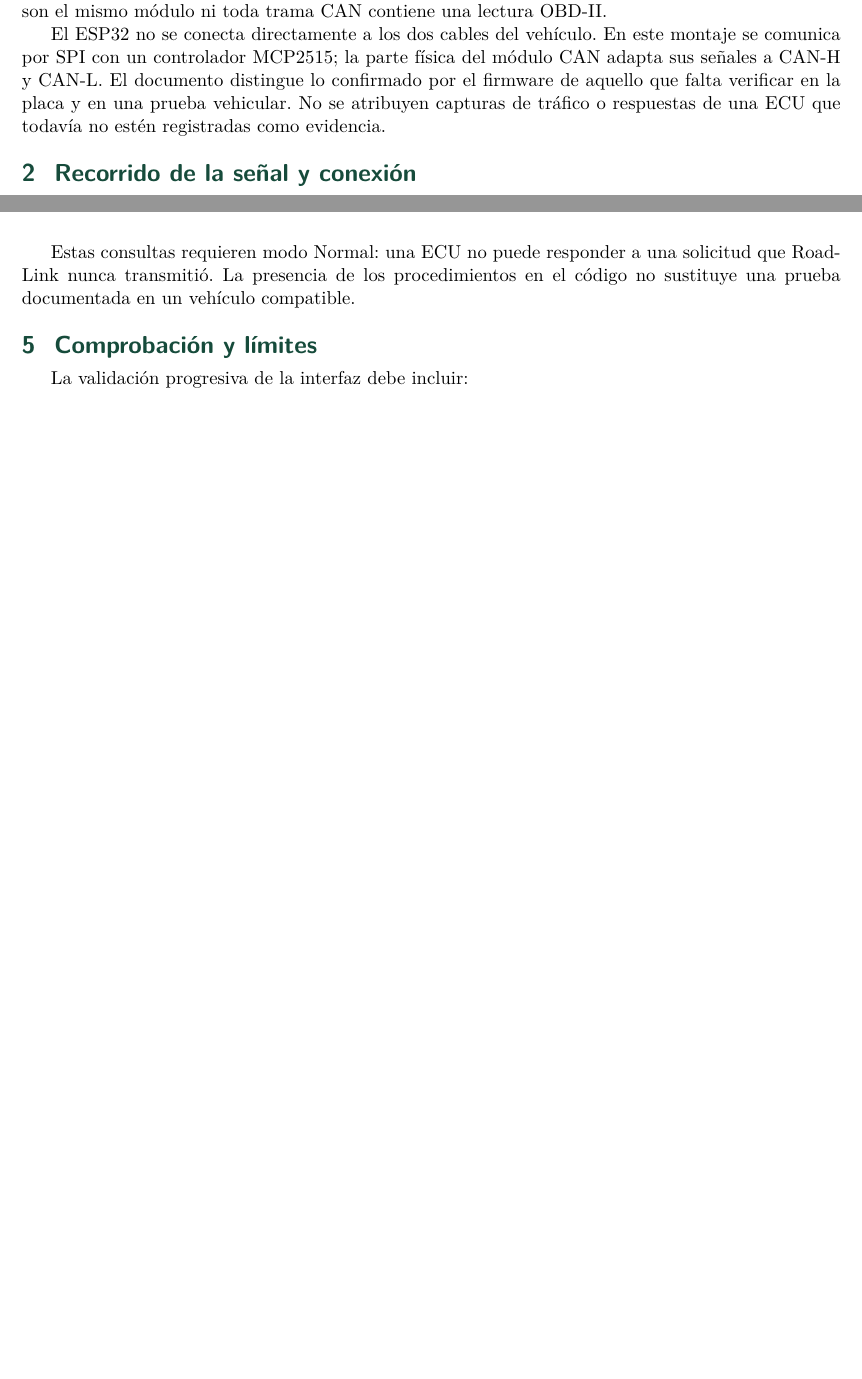
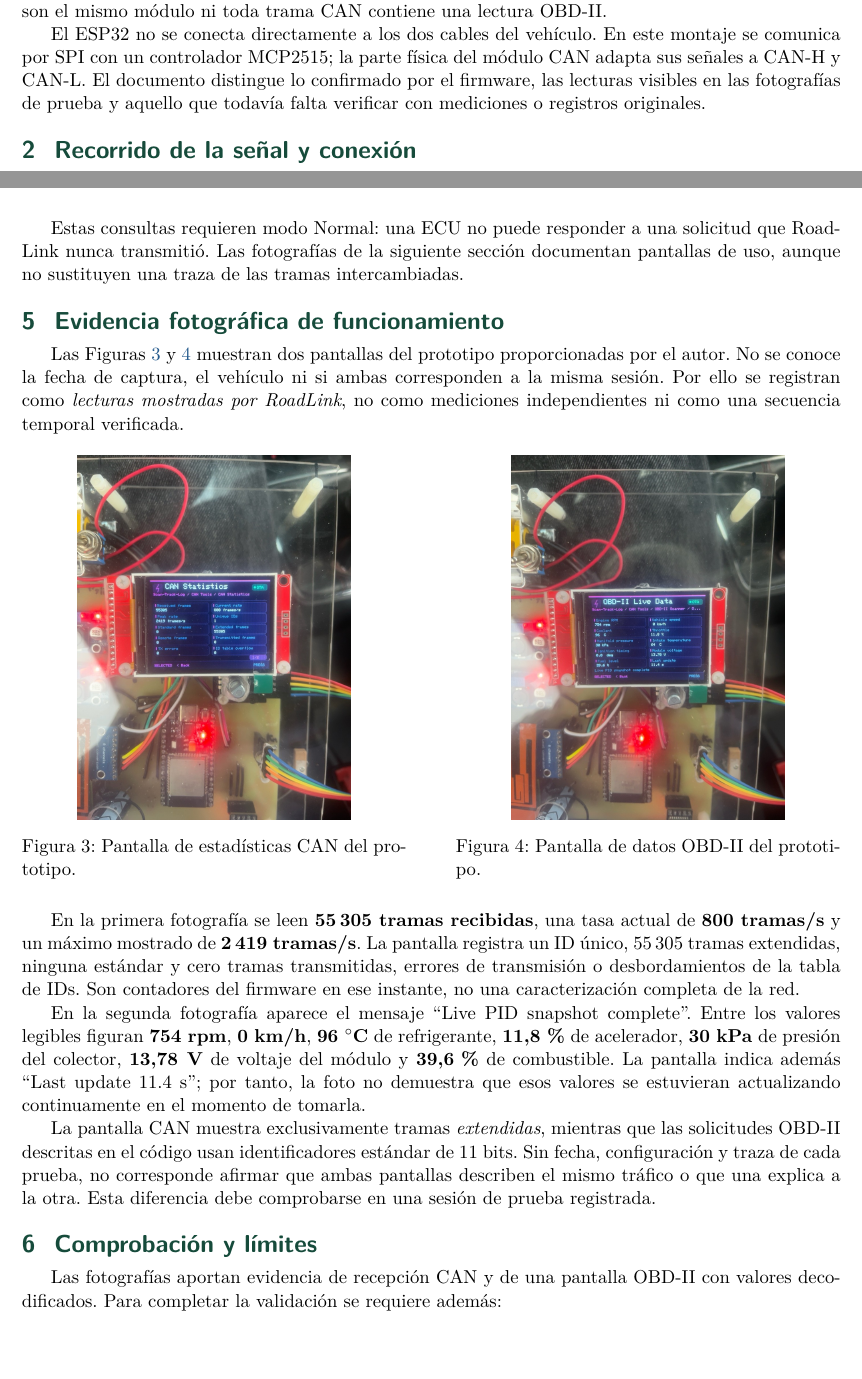
Before and after one commit to RodBot9999/roderic-systems-roadlink, a LaTeX document (documentation/spanish/informes/interfaz-bus-can/informe-interfaz-bus-can.tex): two parts of pages 3 and 5 of 5 before the commit and two parts of pages 3 and 5 of 6 after it, joined at a grey line, cut so that both start at the same text, the shorter picture padded with empty space. Compiled offline with pdfLaTeX.

Commit message:
Add CAN and OBD test photos to report

```diff
--- a/documentation/spanish/informes/interfaz-bus-can/informe-interfaz-bus-can.tex
+++ b/documentation/spanish/informes/interfaz-bus-can/informe-interfaz-bus-can.tex
@@ -79,9 +79,8 @@ son el mismo módulo ni toda trama CAN contiene una lectura OBD-II.
 El ESP32 no se conecta directamente a los dos cables del vehículo. En este
 montaje se comunica por SPI con un controlador MCP2515; la parte física del
 módulo CAN adapta sus señales a CAN-H y CAN-L. El documento distingue lo
-confirmado por el firmware de aquello que falta verificar en la placa y en
-una prueba vehicular. No se atribuyen capturas de tráfico o respuestas de
-una ECU que todavía no estén registradas como evidencia.
+confirmado por el firmware, las lecturas visibles en las fotografías de prueba
+y aquello que todavía falta verificar con mediciones o registros originales.
 
 \section{Recorrido de la señal y conexión}
 La ruta funcional parte del ESP32, pasa por el bus SPI y el MCP2515, continúa
@@ -193,11 +192,55 @@ return can_.sendFrame(requestId, false, 8, frame);
 \end{lstlisting}
 
 Estas consultas requieren modo Normal: una ECU no puede responder a una
-solicitud que RoadLink nunca transmitió. La presencia de los procedimientos
-en el código no sustituye una prueba documentada en un vehículo compatible.
+solicitud que RoadLink nunca transmitió. Las fotografías de la siguiente
+sección documentan pantallas de uso, aunque no sustituyen una traza de las
+tramas intercambiadas.
+
+\section{Evidencia fotográfica de funcionamiento}
+
+Las Figuras~\ref{fig:can-prueba} y \ref{fig:obd-prueba} muestran dos pantallas
+del prototipo proporcionadas por el autor. No se conoce la fecha de captura,
+el vehículo ni si ambas corresponden a la misma sesión. Por ello se registran
+como \emph{lecturas mostradas por RoadLink}, no como mediciones independientes
+ni como una secuencia temporal verificada.
+
+\begin{figure}[H]\centering
+  \begin{minipage}[t]{0.47\textwidth}\centering
+    \includegraphics[width=\linewidth,height=7.5cm,keepaspectratio]{../../recursos/imagenes/can-estadisticas-pantalla-roadlink.jpg}
+    \caption{Pantalla de estadísticas CAN del prototipo.}
+    \label{fig:can-prueba}
+  \end{minipage}\hfill
+  \begin{minipage}[t]{0.47\textwidth}\centering
+    \includegraphics[width=\linewidth,height=7.5cm,keepaspectratio]{../../recursos/imagenes/obd2-datos-vivos-pantalla-roadlink.jpg}
+    \caption{Pantalla de datos OBD-II del prototipo.}
+    \label{fig:obd-prueba}
+  \end{minipage}
+\end{figure}
+
+En la primera fotografía se leen \textbf{55\,305 tramas recibidas}, una tasa
+actual de \textbf{800 tramas/s} y un máximo mostrado de \textbf{2\,419
+tramas/s}. La pantalla registra un ID único, 55\,305 tramas extendidas,
+ninguna estándar y cero tramas transmitidas, errores de transmisión o
+desbordamientos de la tabla de IDs. Son contadores del firmware en ese
+instante, no una caracterización completa de la red.
+
+En la segunda fotografía aparece el mensaje ``Live PID snapshot complete''.
+Entre los valores legibles figuran \textbf{754 rpm}, \textbf{0 km/h},
+\textbf{96 $^\circ$C} de refrigerante, \textbf{11,8\,\%} de acelerador,
+\textbf{30 kPa} de presión del colector, \textbf{13,78 V} de voltaje del
+módulo y \textbf{39,6\,\%} de combustible. La pantalla indica además
+``Last update 11.4 s''; por tanto, la foto no demuestra que esos valores se
+estuvieran actualizando continuamente en el momento de tomarla.
+
+La pantalla CAN muestra exclusivamente tramas \emph{extendidas}, mientras que
+las solicitudes OBD-II descritas en el código usan identificadores estándar
+de 11 bits. Sin fecha, configuración y traza de cada prueba, no corresponde
+afirmar que ambas pantallas describen el mismo tráfico o que una explica a la
+otra. Esta diferencia debe comprobarse en una sesión de prueba registrada.
 
 \section{Comprobación y límites}
-La validación progresiva de la interfaz debe incluir:
+Las fotografías aportan evidencia de recepción CAN y de una pantalla OBD-II
+con valores decodificados. Para completar la validación se requiere además:
 \begin{itemize}
   \item alimentación, tierra común, niveles lógicos y continuidad del par
     CAN-H/CAN-L con el vehículo desconectado;
```
Also changed, not shown: documentation/spanish/recursos/imagenes/README.md, documentation/spanish/recursos/imagenes/can-estadisticas-pantalla-roadlink.jpg (added), documentation/spanish/recursos/imagenes/obd2-datos-vivos-pantalla-roadlink.jpg (added), output/pdf/informe-interfaz-bus-can.pdf, documentation/spanish/informes/interfaz-bus-can/informe-interfaz-bus-can.tex (7 more changed lines).
